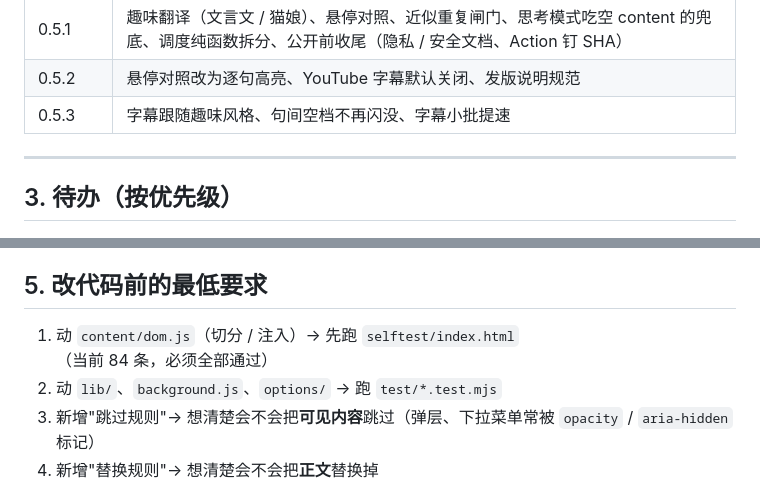
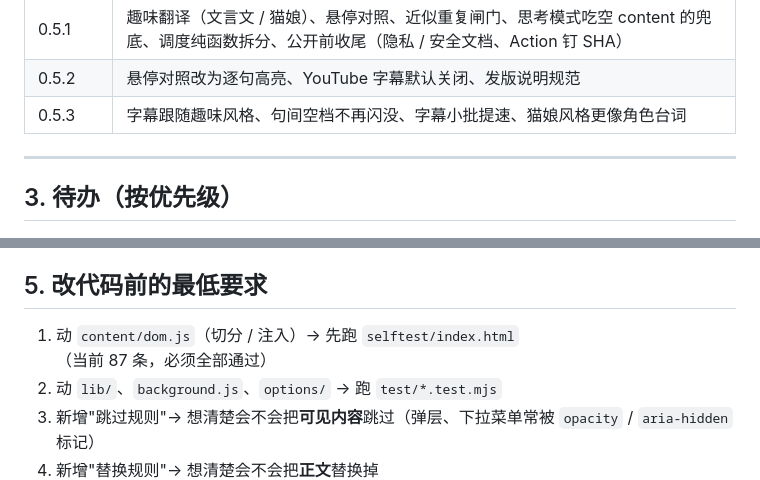
Before and after one commit to Suethekitten/Rimefox, a Markdown page: docs/ROADMAP.md, 2 parts joined by grey strips. Drawn GitHub-style.

Commit message:
docs: 路线图同步 0.5.3 与自检 87 条

```diff
--- a/docs/ROADMAP.md
+++ b/docs/ROADMAP.md
@@ -34,7 +34,7 @@
 | 0.5.0 | YouTube 字幕双语、界面元素区域模型（`DT.areaOf`）、三层持久缓存 + 同批去重、提示词防注入、设置页重做（分类导航 + 未保存提示） |
 | 0.5.1 | 趣味翻译（文言文 / 猫娘）、悬停对照、近似重复闸门、思考模式吃空 content 的兜底、调度纯函数拆分、公开前收尾（隐私 / 安全文档、Action 钉 SHA） |
 | 0.5.2 | 悬停对照改为逐句高亮、YouTube 字幕默认关闭、发版说明规范 |
-| 0.5.3 | 字幕跟随趣味风格、句间空档不再闪没、字幕小批提速 |
+| 0.5.3 | 字幕跟随趣味风格、句间空档不再闪没、字幕小批提速、猫娘风格更像角色台词 |
 
 ---
 
@@ -108,7 +108,7 @@
 
 ## 5. 改代码前的最低要求
 
-1. 动 `content/dom.js`（切分 / 注入）→ 先跑 `selftest/index.html`（当前 84 条，必须全部通过）
+1. 动 `content/dom.js`（切分 / 注入）→ 先跑 `selftest/index.html`（当前 87 条，必须全部通过）
 2. 动 `lib/`、`background.js`、`options/` → 跑 `test/*.test.mjs`
 3. 新增"跳过规则"→ 想清楚会不会把**可见内容**跳过（弹层、下拉菜单常被 `opacity` / `aria-hidden` 标记）
 4. 新增"替换规则"→ 想清楚会不会把**正文**替换掉
```
